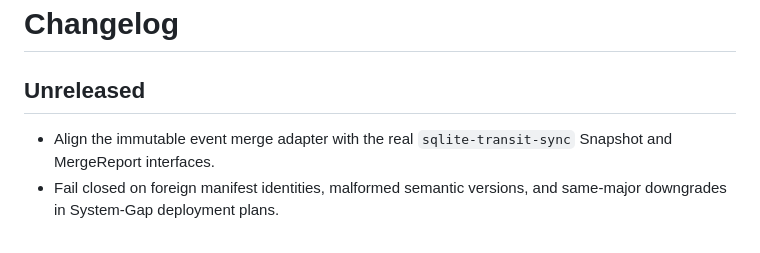
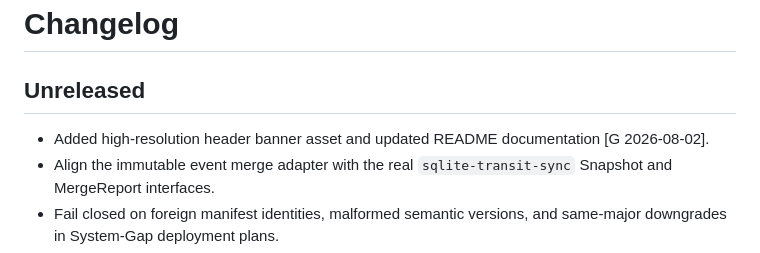
Before and after one commit to dev-bricks/automation-master, a Markdown page: CHANGELOG.md, the part around the change. GitHub-like rendering.

```diff
--- a/CHANGELOG.md
+++ b/CHANGELOG.md
@@ -2,6 +2,7 @@
 
 ## Unreleased
 
+- Added high-resolution header banner asset and updated README documentation [G 2026-08-02].
 - Align the immutable event merge adapter with the real
   `sqlite-transit-sync` Snapshot and MergeReport interfaces.
 - Fail closed on foreign manifest identities, malformed semantic versions,
```
Also changed, not shown: README.md (+2 -0 lines), README_de.md (+2 -0 lines), banner.png (added), 1 other file.
